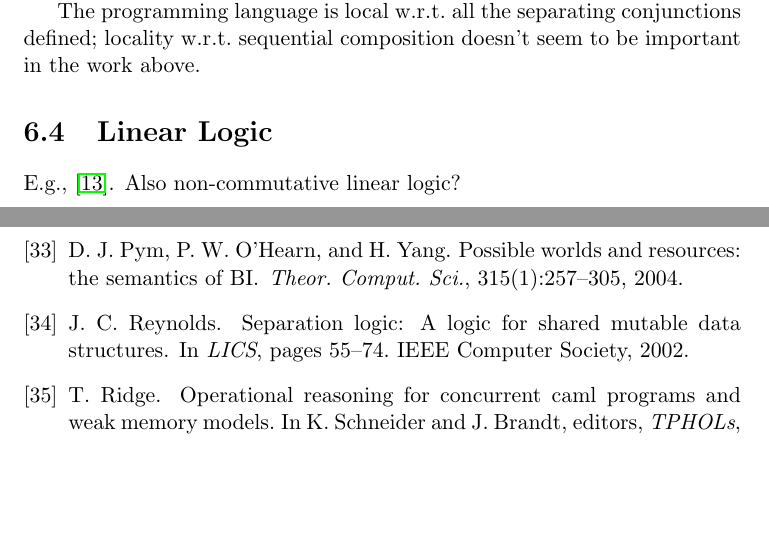
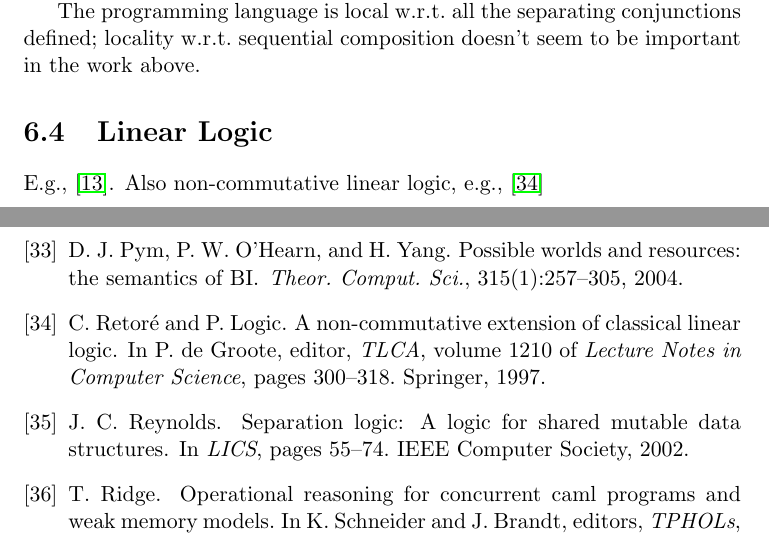
Before and after one commit to iwehrman/Weak-Memory-Local-Reasoning, a LaTeX thesis (dissertation.tex, which reads dissertation.bib): two parts of pages 56 and 62 of 67, joined at a grey line, cut so that both start at the same text, the shorter picture padded with empty space. Compiled offline with pdfLaTeX.

Commit message:
add reference to pomset logic

```diff
--- a/dissertation.bib
+++ b/dissertation.bib
@@ -1357,3 +1357,11 @@ YEAR = "1981"}
   ee        = {http://dx.doi.org/10.1007/978-3-642-23217-6},
   bibsource = {DBLP, http://dblp.uni-trier.de}
 }
+
+@inproceedings{DBLP:conf/tlca/RetoreL97,
+  author    = {Christian Retor{\'e} and
+               Pomset Logic},
+  title     = {A Non-commutative Extension of Classical Linear Logic},
+  booktitle = {TLCA},
+  year      = {1997},
+  pages     = {300-318},
@@ -1359,0 +1377,8 @@ YEAR = "1981"}
+  booktitle = {TLCA},
+  publisher = {Springer},
+  series    = {Lecture Notes in Computer Science},
+  volume    = {1210},
+  year      = {1997},
+  isbn      = {3-540-62688-3},
+  bibsource = {DBLP, http://dblp.uni-trier.de}
+}
--- a/dissertation.tex
+++ b/dissertation.tex
@@ -1274,7 +1274,7 @@ The programming language is local w.r.t.\ all the separating conjunctions define
 
 \section{Linear Logic}
 
-E.g., \cite{Girard95logic}. Also non-commutative linear logic?
+E.g., \cite{Girard95logic}. Also non-commutative linear logic, e.g., \cite{DBLP:conf/tlca/RetoreL97}
 
 \chapter{Conclusion}
  Why bother building a program logic? The original motivation was as follows. Although program logics are reasonable systems in which to construct hand proofs of arbitrary program properties, they have more recently been shown to be amenable to automation of relatively shallow properties, e.g., memory safety or shape properties. Unfortunately, existing logics can not be soundly applied to certain fine-grained concurrent programs like concurrent data structures. This is because these programs are typically not well locked and contain races, and so cannot rely on the underlying computer architecture to ensure that their interaction with memory is sequentially consistent. But sequential consistency is a deep assumption in most existing program logics, hence their inapplicability.
```
Also changed, not shown: dissertation.bib (9 more changed lines).
